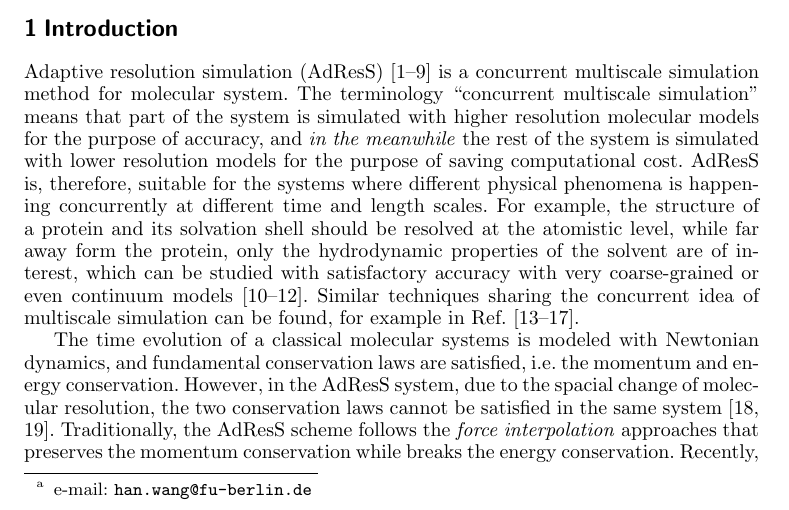
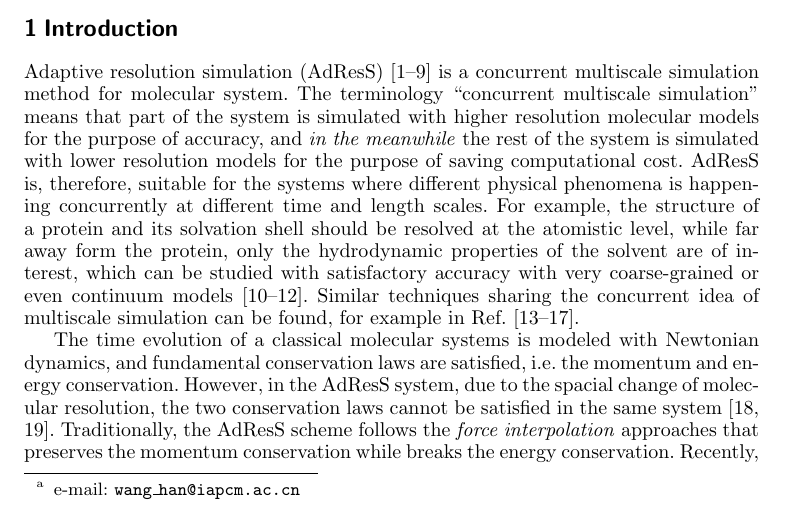
Before and after one commit to amcadmus/chemical.potential, a LaTeX paper (writeDown/pub.epj/paper.tex): part of page 1 of 20, cut so that both start at the same text. Compiled offline with pdfLaTeX.

Commit message:
change email

```diff
--- a/writeDown/pub.epj/paper.tex
+++ b/writeDown/pub.epj/paper.tex
@@ -60,7 +60,7 @@
 \begin{document}
 %
 \title{Adaptive Resolution Simulation in Equilibrium and Beyond}
-\author{Han Wang\inst{1,2}\fnmsep\thanks{\email{han.wang@fu-berlin.de}}, Animesh Agarwal\inst{3}}
+\author{Han Wang\inst{1,2}\fnmsep\thanks{\email{wang\_han@iapcm.ac.cn}}, Animesh Agarwal\inst{3}}
 %
 \institute{CAEP Software Center for High Performance Numerical Simulation, Beijing, China
   \and Zuse Institute Berlin (ZIB), Germany
```
